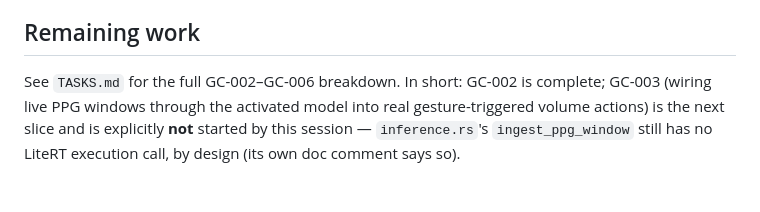
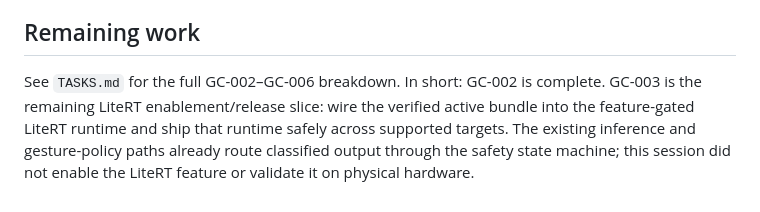
Before and after one commit to meanOtaku/gesture-controls, a Markdown page: CHECKPOINT.md, the part around the change. GitHub-like rendering.

Commit message:
docs: clarify LiteRT enablement remaining scope

```diff
--- a/CHECKPOINT.md
+++ b/CHECKPOINT.md
@@ -119,7 +119,9 @@ is a local-environment limitation, not an unverified code path in CI.
 ## Remaining work
 
 See `TASKS.md` for the full GC-002–GC-006 breakdown. In short: GC-002 is
-complete; GC-003 (wiring live PPG windows through the activated model into
-real gesture-triggered volume actions) is the next slice and is explicitly
-**not** started by this session — `inference.rs`'s `ingest_ppg_window` still
-has no LiteRT execution call, by design (its own doc comment says so).
+complete. GC-003 is the remaining LiteRT enablement/release slice: wire the
+verified active bundle into the feature-gated LiteRT runtime and ship that
+runtime safely across supported targets. The existing inference and
+gesture-policy paths already route classified output through the safety state
+machine; this session did not enable the LiteRT feature or validate it on
+physical hardware.
```
Also changed, not shown: TASKS.md (+12 -14 lines).
